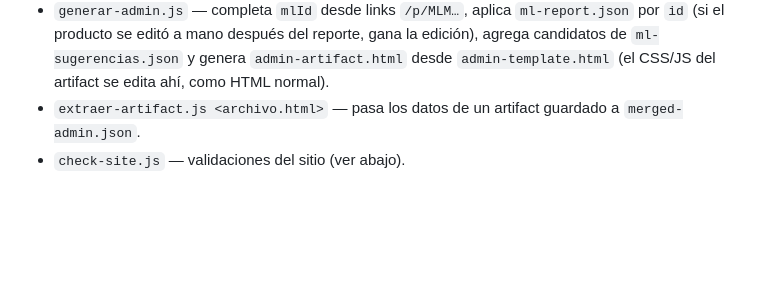
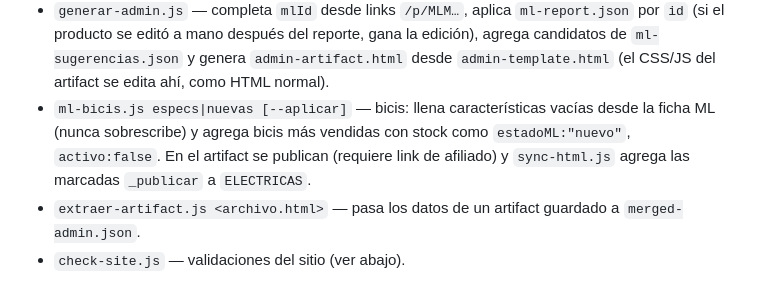
Before and after one commit to alancamachorespaldo-hue/compara.mx, a Markdown page: CLAUDE.md, the part around the change. Rendered like a GitHub page; blank space fills up the shorter version.

Commit message:
docs(claude): documentar ml-bicis.js y publicación de bicis nuevas
Co-Authored-By: Claude Opus 5.5 <noreply@anthropic.com>

```diff
--- a/CLAUDE.md
+++ b/CLAUDE.md
@@ -71,6 +71,9 @@ Errores de URL ya vistos: `/celularesalta-gama`, `/electrodomesticosfreidoras` (
 - `generar-admin.js` — completa `mlId` desde links `/p/MLM…`, aplica `ml-report.json` por `id` (si el producto
   se editó a mano después del reporte, gana la edición), agrega candidatos de `ml-sugerencias.json` y genera
   `admin-artifact.html` desde `admin-template.html` (el CSS/JS del artifact se edita ahí, como HTML normal).
+- `ml-bicis.js especs|nuevas [--aplicar]` — bicis: llena características vacías desde la ficha ML (nunca
+  sobrescribe) y agrega bicis más vendidas con stock como `estadoML:"nuevo"`, `activo:false`. En el artifact se
+  publican (requiere link de afiliado) y `sync-html.js` agrega las marcadas `_publicar` a `ELECTRICAS`.
 - `extraer-artifact.js <archivo.html>` — pasa los datos de un artifact guardado a `merged-admin.json`.
 - `check-site.js` — validaciones del sitio (ver abajo).
 
```
